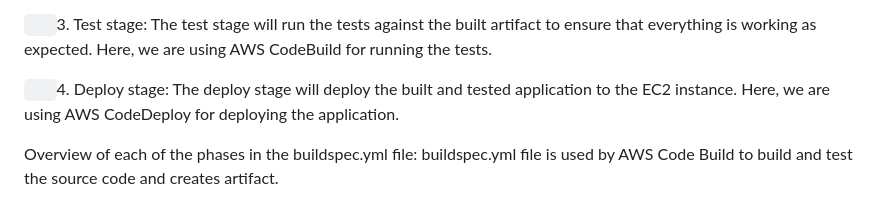
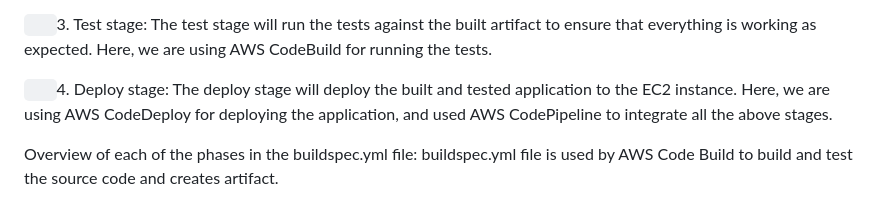
Before and after one commit to CAshutosh/AWS-CICD-Project, a Markdown page: README.md, the part around the change. GitHub-like rendering.

```diff
--- a/README.md
+++ b/README.md
@@ -8,7 +8,8 @@ Our CI/CD pipeline is designed to automate the build, test, and deployment proce
 
 `	`3. Test stage: The test stage will run the tests against the built artifact to ensure that everything is working as expected. Here, we are using AWS CodeBuild for running the tests.
 
-`	`4. Deploy stage: The deploy stage will deploy the built and tested application to the EC2 instance. Here, we are using AWS CodeDeploy for deploying the application.
+`	`4. Deploy stage: The deploy stage will deploy the built and tested application to the EC2 instance. Here, we are using AWS CodeDeploy for deploying the application,
+and used AWS CodePipeline to integrate all the above stages.
 
 Overview of each of the phases in the buildspec.yml file: buildspec.yml file is used by AWS Code Build to build and test the source code and creates artifact.
 
```
